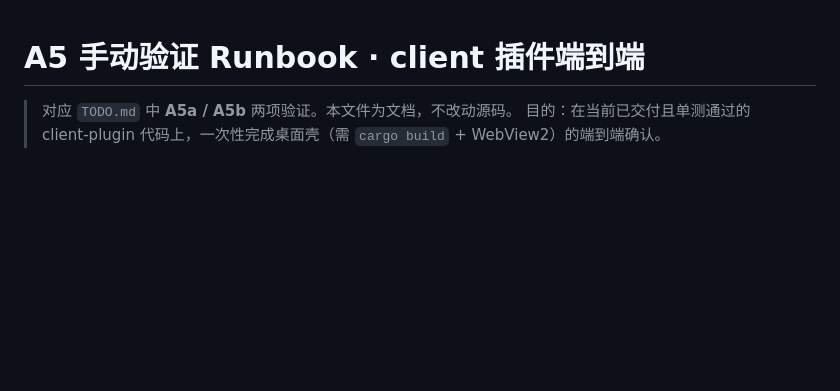
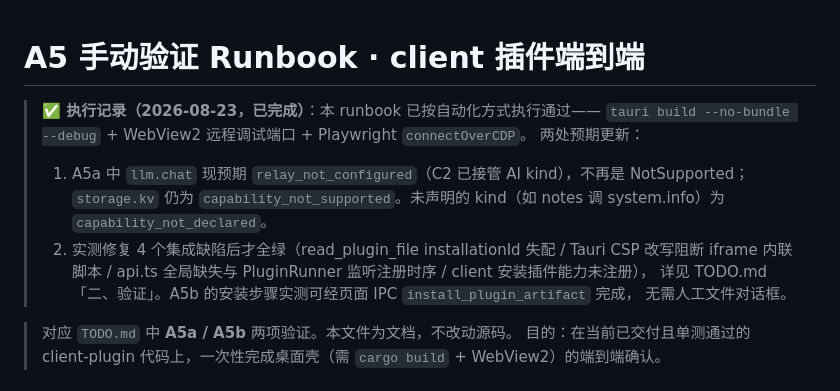
Before and after one commit to qiuuchan/new-lingfang, a Markdown page: docs/verify-a5-client-plugin-e2e.md, the part around the change. GitHub-like rendering; blank space fills up the shorter version.

```diff
--- a/docs/verify-a5-client-plugin-e2e.md
+++ b/docs/verify-a5-client-plugin-e2e.md
@@ -1,4 +1,14 @@
 # A5 手动验证 Runbook · client 插件端到端
+
+> **✅ 执行记录（2026-08-23，已完成）**：本 runbook 已按自动化方式执行通过——
+> `tauri build --no-bundle --debug` + WebView2 远程调试端口 + Playwright `connectOverCDP`。
+> 两处预期更新：
+> 1. A5a 中 `llm.chat` 现预期 `relay_not_configured`（C2 已接管 AI kind），不再是 NotSupported；
+>    `storage.kv` 仍为 `capability_not_supported`。未声明的 kind（如 notes 调 system.info）为 `capability_not_declared`。
+> 2. 实测修复 4 个集成缺陷后才全绿（read_plugin_file installationId 失配 / Tauri CSP 改写阻断
+>    iframe 内联脚本 / api.ts 全局缺失与 PluginRunner 监听注册时序 / client 安装插件能力未注册），
+>    详见 TODO.md「二、验证」。A5b 的安装步骤实测可经页面 IPC `install_plugin_artifact` 完成，
+>    无需人工文件对话框。
 
 > 对应 `TODO.md` 中 **A5a / A5b** 两项验证。本文件为文档，不改动源码。
 > 目的：在当前已交付且单测通过的 client-plugin 代码上，一次性完成桌面壳（需 `cargo build` + WebView2）的端到端确认。
```
Also changed, not shown: IMPLEMENTATION_PLAN.md (+5 -1 lines), TODO.md (+32 -8 lines).
